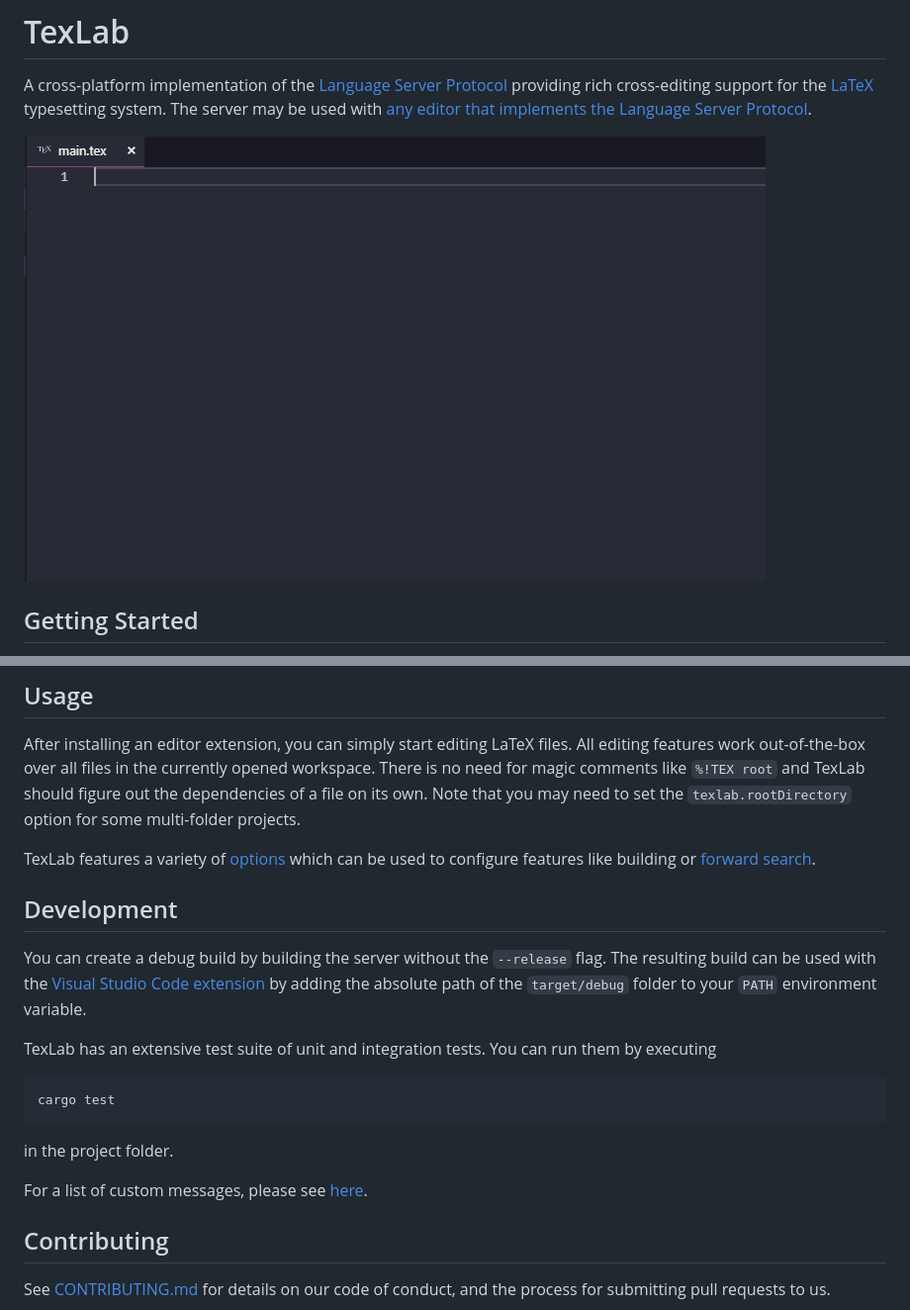
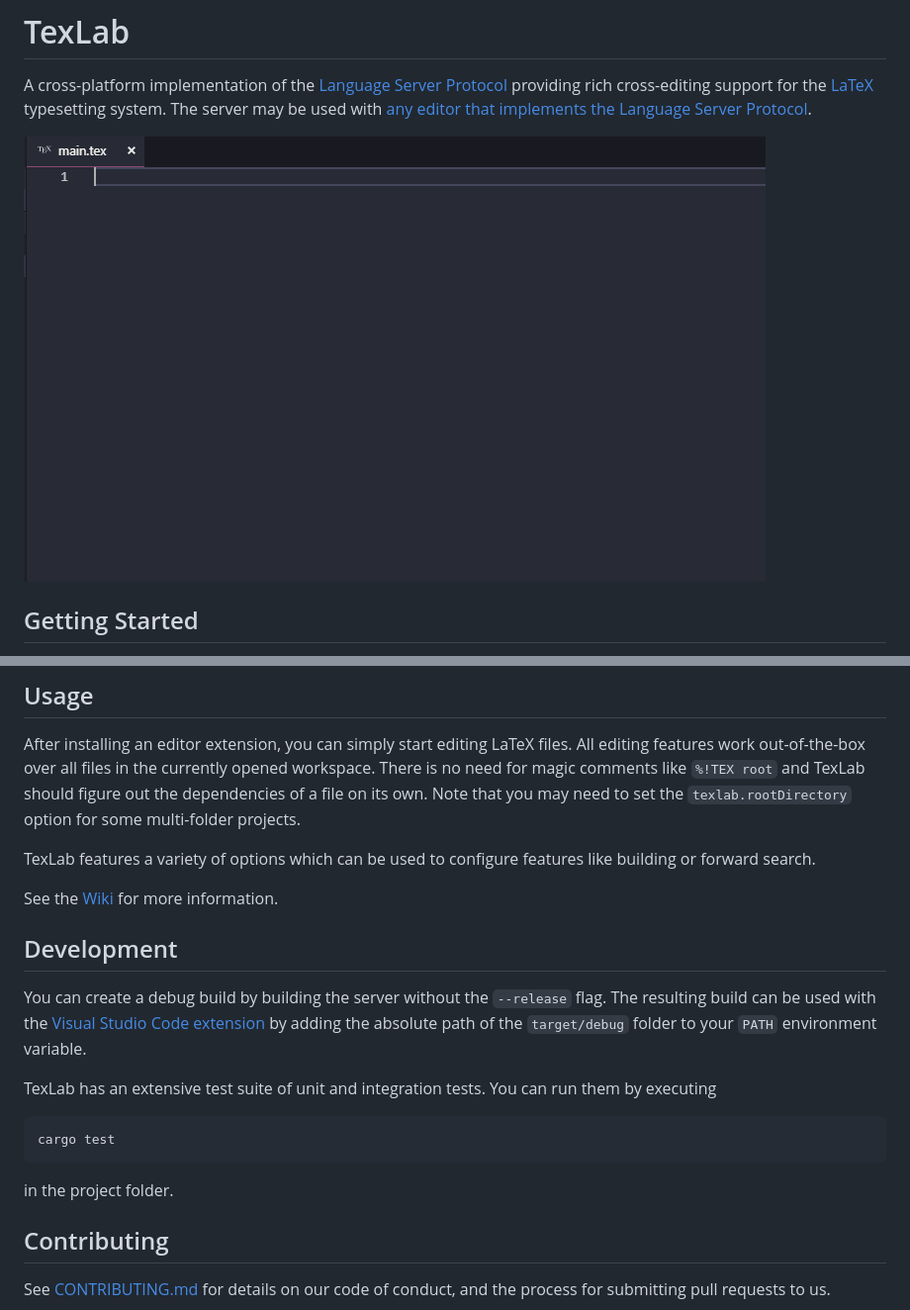
Before and after one commit to latex-lsp/texlab, a Markdown page: README.md, 2 parts joined by grey strips. Shown: that part at 99% size. Rendered like a GitHub page.

Commit message:
Link to GitHub wiki in README

```diff
--- a/README.md
+++ b/README.md
@@ -12,7 +13,7 @@ A cross-platform implementation of the [Language Server Protocol](https://micros
 providing rich cross-editing support for the [LaTeX](https://www.latex-project.org/) typesetting system.
 The server may be used with [any editor that implements the Language Server Protocol](https://microsoft.github.io/language-server-protocol/implementors/tools/).
 
-![Demo](docs/demo.gif)
+![Demo](images/demo.gif)
 
 ## Getting Started
 
@@ -59,7 +60,9 @@ There is no need for magic comments like `%!TEX root`
 and TexLab should figure out the dependencies of a file on its own.
 Note that you may need to set the `texlab.rootDirectory` option for some multi-folder projects.
 
-TexLab features a variety of [options](docs/options.md) which can be used to configure features like building or [forward search](docs/previewing.md).
+TexLab features a variety of options which can be used to configure features like building or forward search.
+
+See the [Wiki](https://github.com/latex-lsp/texlab/wiki) for more information.
 
 ## Development
 
@@ -75,8 +78,6 @@ cargo test
 
 in the project folder.
 
-For a list of custom messages, please see [here](docs/custom_messages.md).
-
 ## Contributing
 
 See [CONTRIBUTING.md](CONTRIBUTING.md) for details on our code of conduct, and the process for submitting pull requests to us.
```
Also changed, not shown: other parts of README.md (+1 -0 lines), docs/custom_commands.md (deleted, +0 -21 lines), docs/custom_messages.md (deleted, +0 -102 lines), docs/lsp_kinds.md (deleted, +0 -31 lines), docs/tectonic.md (deleted, +0 -48 lines), images/demo.gif (renamed from docs/demo.gif), 2 other files.
